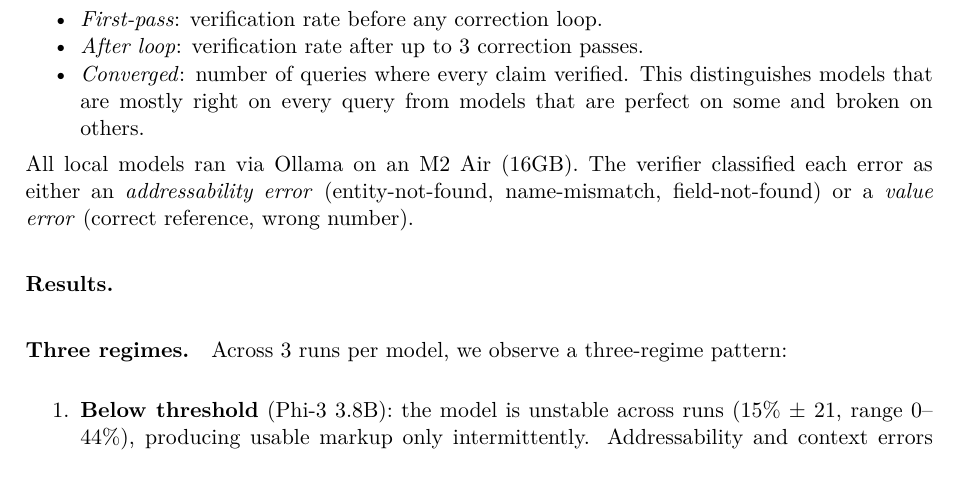
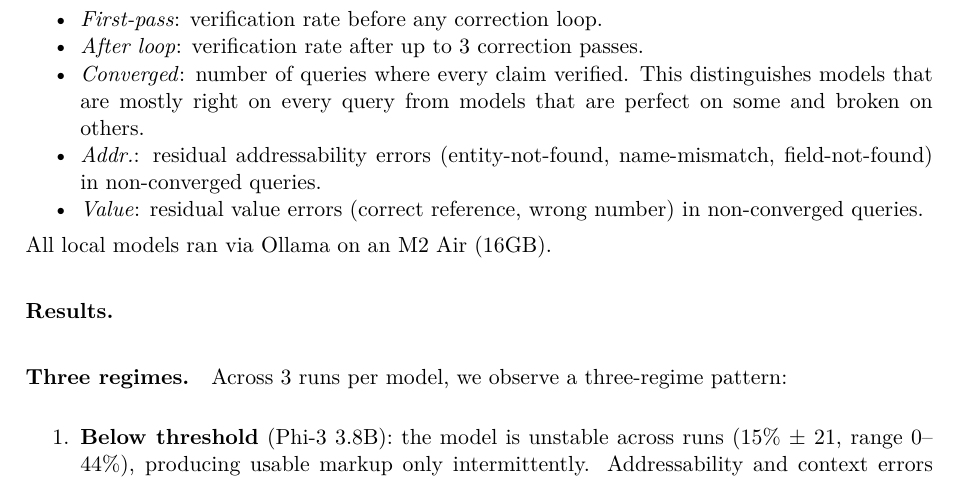
Before and after one commit to ShaneDeconinck/proveml-research, a LaTeX paper (paper/proveml-spec.tex): part of page 14 of 24, cut so that both start at the same text. Compiled offline with pdfLaTeX.

Commit message:
add Addr. and Value to the metrics definition list

```diff
--- a/paper/proveml-spec.tex
+++ b/paper/proveml-spec.tex
@@ -648,7 +648,11 @@ We evaluated ProveML through two complementary experiments: a generation quality
     \item \textit{First-pass}: verification rate before any correction loop.
     \item \textit{After loop}: verification rate after up to 3 correction passes.
     \item \textit{Converged}: number of queries where every claim verified. This distinguishes models that are mostly right on every query from models that are perfect on some and broken on others.
-\end{itemize} All local models ran via Ollama on an M2 Air (16GB). The verifier classified each error as either an \textit{addressability error} (entity-not-found, name-mismatch, field-not-found) or a \textit{value error} (correct reference, wrong number).
+    \item \textit{Addr.}: residual addressability errors (entity-not-found, name-mismatch, field-not-found) in non-converged queries.
+    \item \textit{Value}: residual value errors (correct reference, wrong number) in non-converged queries.
+\end{itemize}
+
+\noindent All local models ran via Ollama on an M2 Air (16GB).
 
 \paragraph{Results.}
 
```
Also changed, not shown: paper/proveml-spec.pdf.
